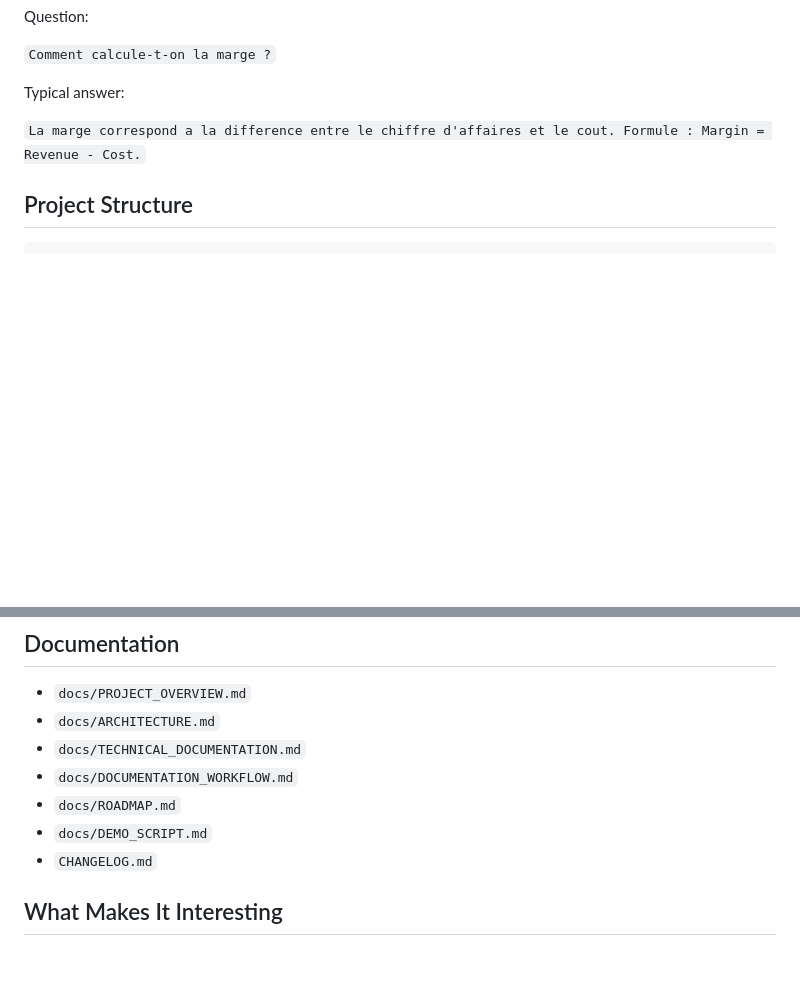
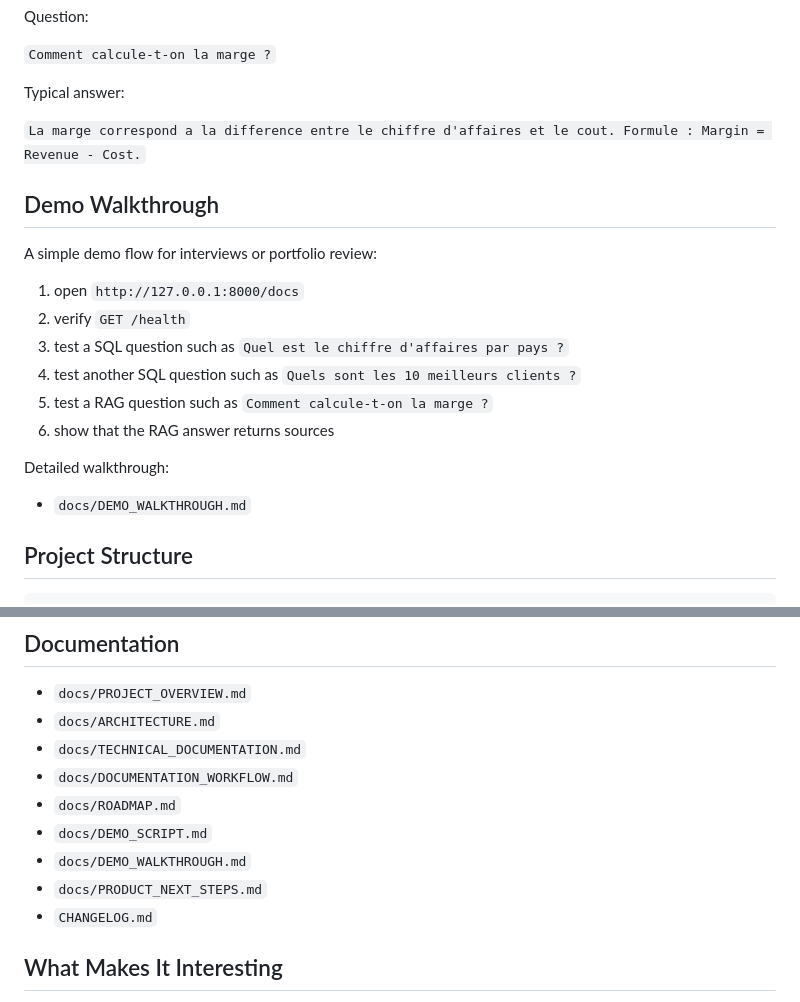
Before and after one commit to epixelltech-droid/ai-bi-copilot, a Markdown page: README.md, 2 parts joined by grey strips. Rendered like a GitHub page; blank space fills up the shorter version.

Commit message:
Add demo walkthrough and product next steps

````diff
--- a/README.md
+++ b/README.md
@@ -194,6 +194,21 @@ Typical answer:
 
 `La marge correspond a la difference entre le chiffre d'affaires et le cout. Formule : Margin = Revenue - Cost.`
 
+## Demo Walkthrough
+
+A simple demo flow for interviews or portfolio review:
+
+1. open `http://127.0.0.1:8000/docs`
+2. verify `GET /health`
+3. test a SQL question such as `Quel est le chiffre d'affaires par pays ?`
+4. test another SQL question such as `Quels sont les 10 meilleurs clients ?`
+5. test a RAG question such as `Comment calcule-t-on la marge ?`
+6. show that the RAG answer returns sources
+
+Detailed walkthrough:
+
+- `docs/DEMO_WALKTHROUGH.md`
+
 ## Project Structure
 
 ```text
@@ -265,6 +280,8 @@ This makes the project easy to understand, test, and demonstrate.
 - `docs/DOCUMENTATION_WORKFLOW.md`
 - `docs/ROADMAP.md`
 - `docs/DEMO_SCRIPT.md`
+- `docs/DEMO_WALKTHROUGH.md`
+- `docs/PRODUCT_NEXT_STEPS.md`
 - `CHANGELOG.md`
 
 ## What Makes It Interesting
````
Also changed, not shown: docs/DEMO_WALKTHROUGH.md (added, +134 -0 lines), docs/PRODUCT_NEXT_STEPS.md (added, +92 -0 lines).
